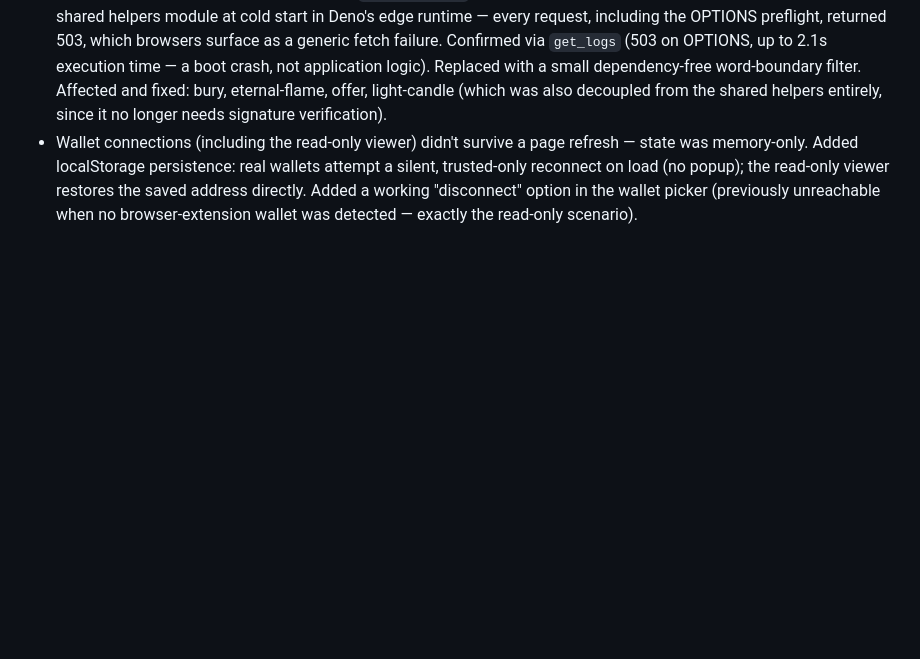
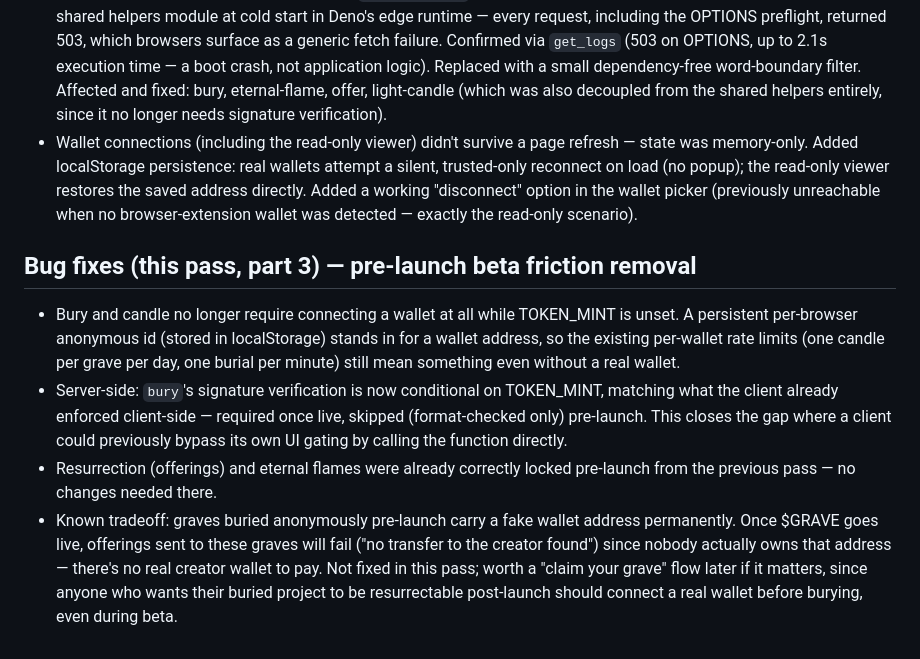
Before and after one commit to 2bitdeveloper/side-project-graveyard, a Markdown page: LAUNCH.md, the part around the change. Rendered like a GitHub page; blank space fills up the shorter version.

Commit message:
no wallet required for bury/candle pre-launch: LAUNCH.md

```diff
--- a/LAUNCH.md
+++ b/LAUNCH.md
@@ -115,3 +115,24 @@ when the mint address lands in the two places below.
   read-only viewer restores the saved address directly. Added a working
   "disconnect" option in the wallet picker (previously unreachable when no
   browser-extension wallet was detected — exactly the read-only scenario).
+
+## Bug fixes (this pass, part 3) — pre-launch beta friction removal
+- Bury and candle no longer require connecting a wallet at all while
+  TOKEN_MINT is unset. A persistent per-browser anonymous id (stored in
+  localStorage) stands in for a wallet address, so the existing per-wallet
+  rate limits (one candle per grave per day, one burial per minute) still
+  mean something even without a real wallet.
+- Server-side: `bury`'s signature verification is now conditional on
+  TOKEN_MINT, matching what the client already enforced client-side —
+  required once live, skipped (format-checked only) pre-launch. This closes
+  the gap where a client could previously bypass its own UI gating by
+  calling the function directly.
+- Resurrection (offerings) and eternal flames were already correctly locked
+  pre-launch from the previous pass — no changes needed there.
+- Known tradeoff: graves buried anonymously pre-launch carry a fake wallet
+  address permanently. Once $GRAVE goes live, offerings sent to these graves
+  will fail ("no transfer to the creator found") since nobody actually owns
+  that address — there's no real creator wallet to pay. Not fixed in this
+  pass; worth a "claim your grave" flow later if it matters, since anyone
+  who wants their buried project to be resurrectable post-launch should
+  connect a real wallet before burying, even during beta.
```
